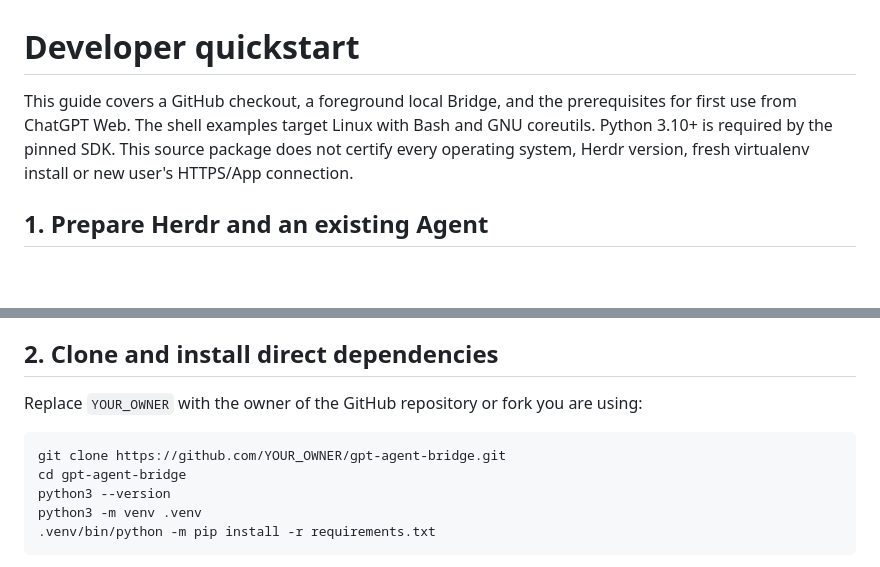
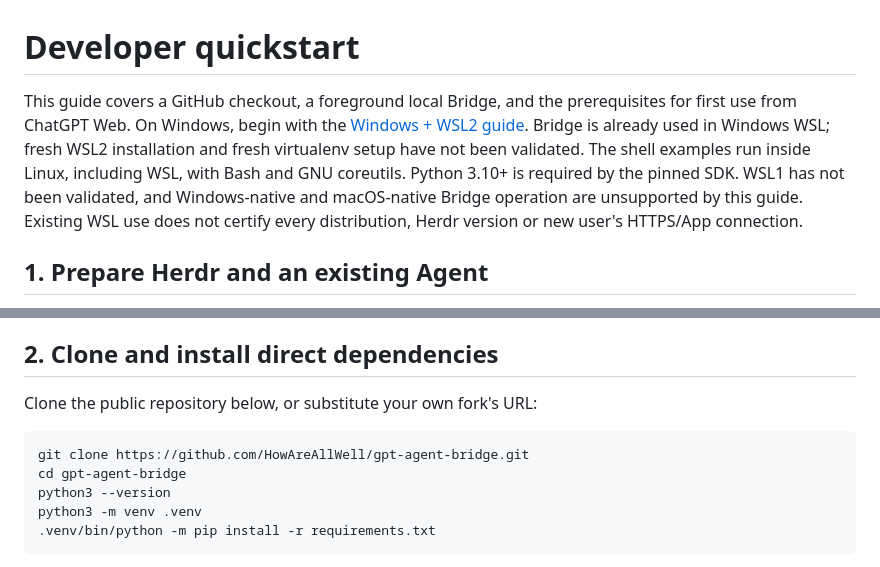
Before and after one commit to HowAreAllWell/gpt-agent-bridge, a Markdown page: docs/QUICKSTART.md, 2 parts joined by grey strips. Rendered like a GitHub page; blank space fills up the shorter version.

````diff
--- a/docs/QUICKSTART.md
+++ b/docs/QUICKSTART.md
@@ -1,9 +1,14 @@
 # Developer quickstart
 
 This guide covers a GitHub checkout, a foreground local Bridge, and the prerequisites
-for first use from ChatGPT Web. The shell examples target Linux with Bash and GNU coreutils. Python 3.10+ is
-required by the pinned SDK. This source package does not certify every operating
-system, Herdr version, fresh virtualenv install or new user's HTTPS/App connection.
+for first use from ChatGPT Web. On Windows, begin with the
+[Windows + WSL2 guide](WINDOWS-WSL.md). Bridge is already used in Windows WSL;
+fresh WSL2 installation and fresh virtualenv setup have not been validated.
+The shell examples run inside Linux, including WSL, with Bash and GNU coreutils.
+Python 3.10+ is required by the pinned SDK. WSL1 has not been validated, and
+Windows-native and macOS-native Bridge operation are unsupported by this guide.
+Existing WSL use does not certify every distribution, Herdr version or new user's
+HTTPS/App connection.
 
 ## 1. Prepare Herdr and an existing Agent
 
@@ -29,10 +34,10 @@ Keep session output private if it contains local paths or terminal information.
 
 ## 2. Clone and install direct dependencies
 
-Replace `YOUR_OWNER` with the owner of the GitHub repository or fork you are using:
+Clone the public repository below, or substitute your own fork's URL:
 
 ```sh
-git clone https://github.com/YOUR_OWNER/gpt-agent-bridge.git
+git clone https://github.com/HowAreAllWell/gpt-agent-bridge.git
 cd gpt-agent-bridge
 python3 --version
 python3 -m venv .venv
````
Also changed, not shown: README.md (+3 -0 lines), docs/WINDOWS-WSL.md (added, +166 -0 lines).
